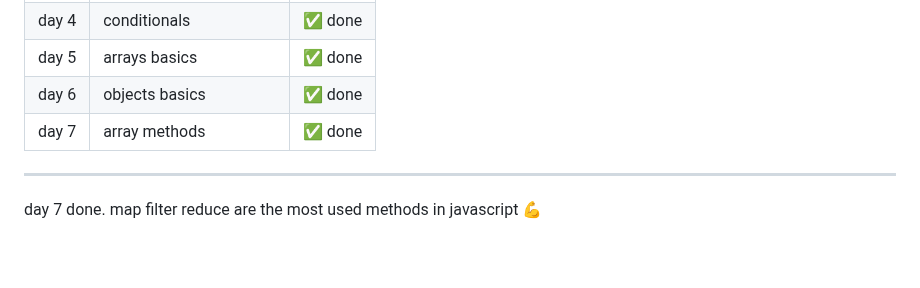
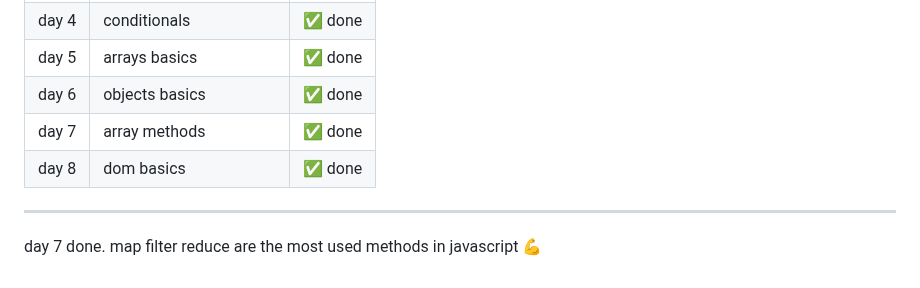
Before and after one commit to kiranmv002/js-from-zero, a Markdown page: README.md, the part around the change. Drawn GitHub-style; blank space fills up the shorter version.

Commit message:
Add day 8 topic 'dom basics' to README

```diff
--- a/README.md
+++ b/README.md
@@ -114,6 +114,7 @@ files → `02-dom/dom-basics.js` `02-dom/index.html`
 | day 5 | arrays basics                     | ✅ done |
 | day 6 | objects basics                    | ✅ done |
 | day 7 | array methods                     | ✅ done |
+| day 8 | dom basics                        | ✅ done |
 ---
 
 day 7 done. map filter reduce are the most used methods in javascript 💪
```
